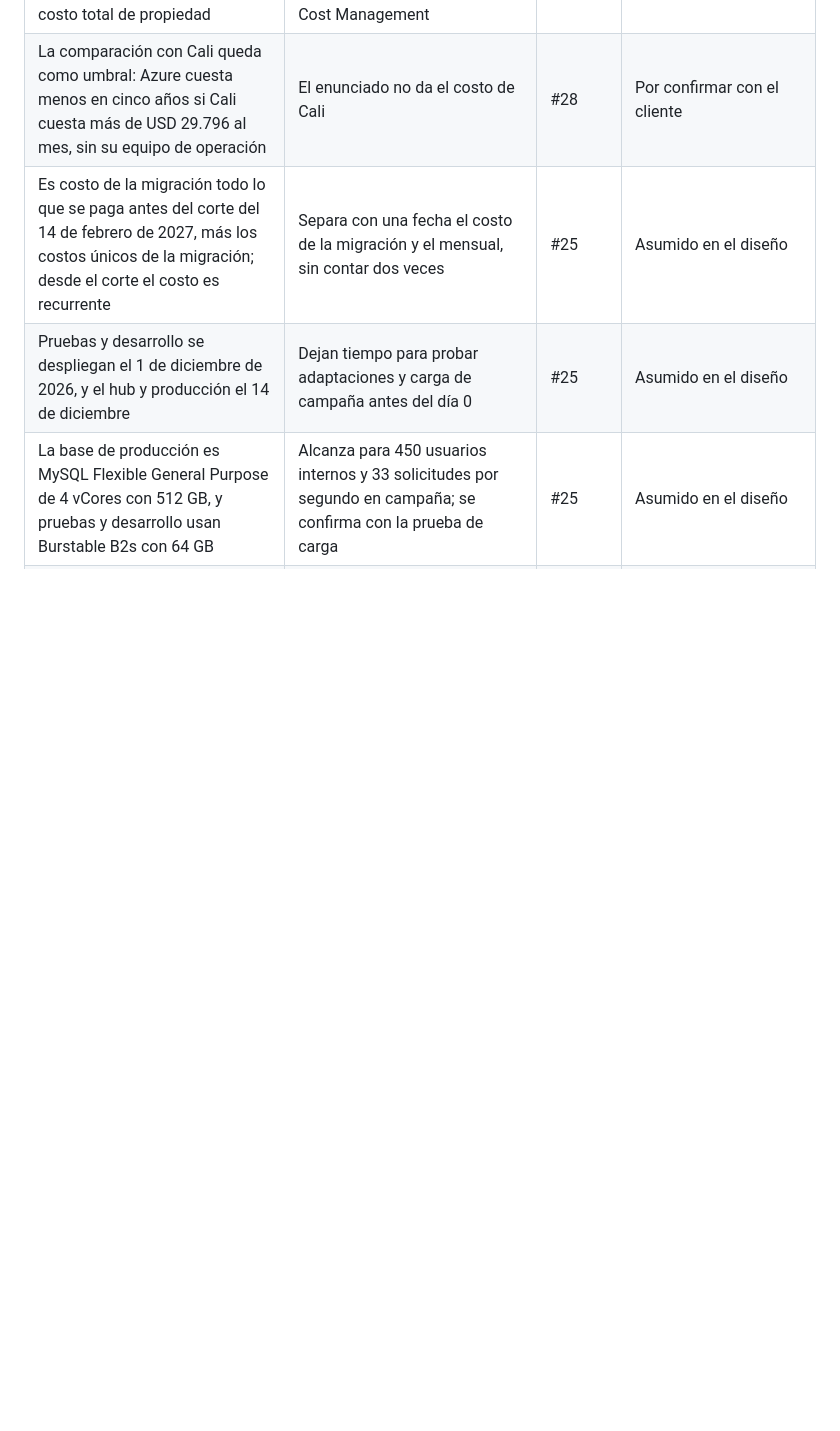
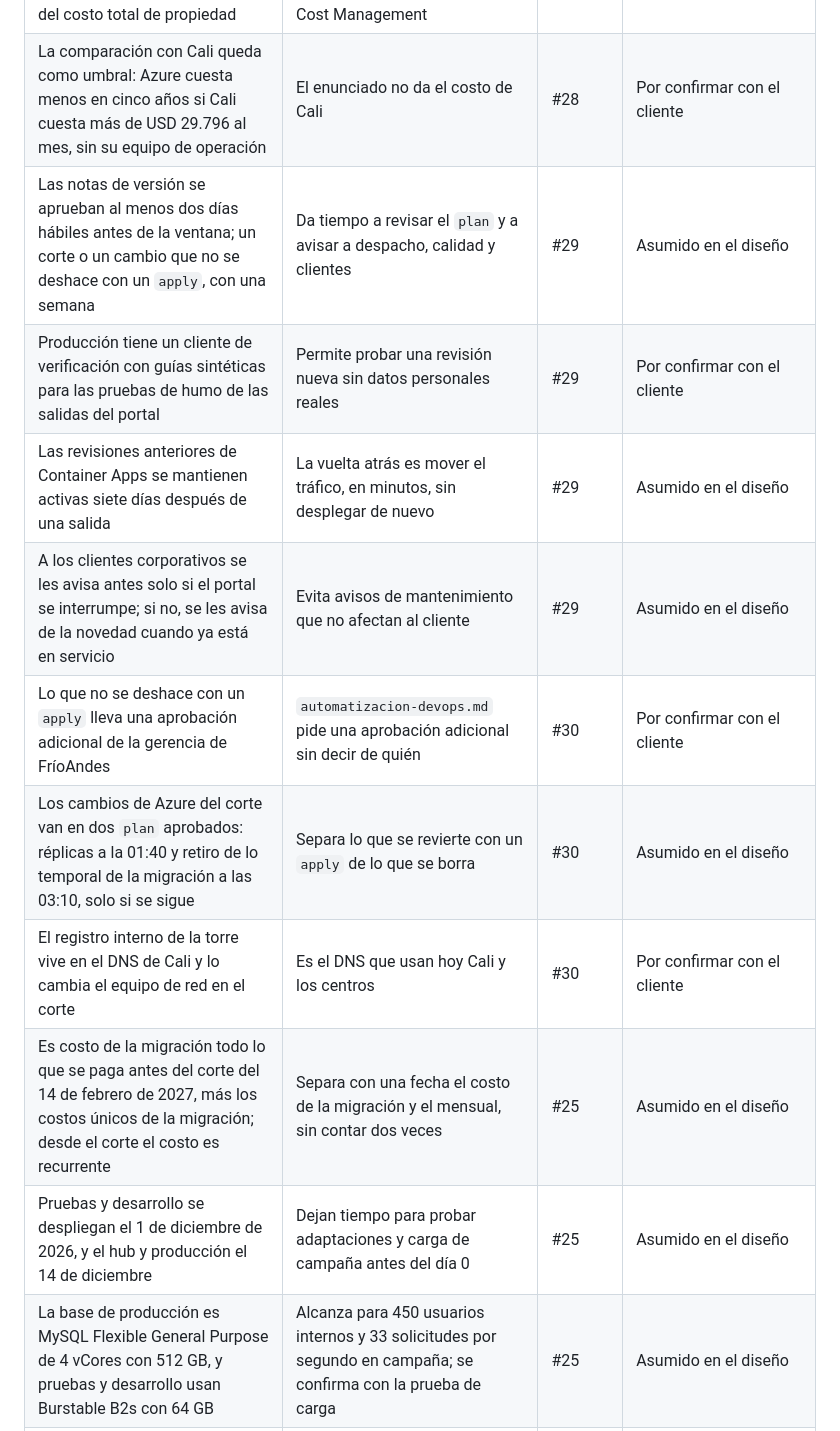
Before and after one commit to frioandes-platform/planning, a Markdown page: docs/cross-cutting/assumptions-log.md, the part around the change. GitHub-like rendering; blank space fills up the shorter version.

Commit message:
docs: note release notes assumptions and decisions

```diff
--- a/docs/cross-cutting/assumptions-log.md
+++ b/docs/cross-cutting/assumptions-log.md
@@ -124,6 +124,13 @@ Supuestos que no están en el enunciado y que tomó el equipo al diseñar la pla
 | La guardia de la plataforma paga la disponibilidad al 10 % de la hora, con unos 24 incidentes al año a 1,6 veces la hora | Referencia sin política de FríoAndes; los recargos son los de la Ley 2466 de 2025 | #28 | Por confirmar con el cliente |
 | Los precios se mantienen constantes en los cinco años del costo total de propiedad | Sin inflación ni cambios de precio; se revisa cada año con Cost Management | #28 | Asumido en el diseño |
 | La comparación con Cali queda como umbral: Azure cuesta menos en cinco años si Cali cuesta más de USD 29.796 al mes, sin su equipo de operación | El enunciado no da el costo de Cali | #28 | Por confirmar con el cliente |
+| Las notas de versión se aprueban al menos dos días hábiles antes de la ventana; un corte o un cambio que no se deshace con un `apply`, con una semana | Da tiempo a revisar el `plan` y a avisar a despacho, calidad y clientes | #29 | Asumido en el diseño |
+| Producción tiene un cliente de verificación con guías sintéticas para las pruebas de humo de las salidas del portal | Permite probar una revisión nueva sin datos personales reales | #29 | Por confirmar con el cliente |
+| Las revisiones anteriores de Container Apps se mantienen activas siete días después de una salida | La vuelta atrás es mover el tráfico, en minutos, sin desplegar de nuevo | #29 | Asumido en el diseño |
+| A los clientes corporativos se les avisa antes solo si el portal se interrumpe; si no, se les avisa de la novedad cuando ya está en servicio | Evita avisos de mantenimiento que no afectan al cliente | #29 | Asumido en el diseño |
+| Lo que no se deshace con un `apply` lleva una aprobación adicional de la gerencia de FríoAndes | `automatizacion-devops.md` pide una aprobación adicional sin decir de quién | #30 | Por confirmar con el cliente |
+| Los cambios de Azure del corte van en dos `plan` aprobados: réplicas a la 01:40 y retiro de lo temporal de la migración a las 03:10, solo si se sigue | Separa lo que se revierte con un `apply` de lo que se borra | #30 | Asumido en el diseño |
+| El registro interno de la torre vive en el DNS de Cali y lo cambia el equipo de red en el corte | Es el DNS que usan hoy Cali y los centros | #30 | Por confirmar con el cliente |
 | Es costo de la migración todo lo que se paga antes del corte del 14 de febrero de 2027, más los costos únicos de la migración; desde el corte el costo es recurrente | Separa con una fecha el costo de la migración y el mensual, sin contar dos veces | #25 | Asumido en el diseño |
 | Pruebas y desarrollo se despliegan el 1 de diciembre de 2026, y el hub y producción el 14 de diciembre | Dejan tiempo para probar adaptaciones y carga de campaña antes del día 0 | #25 | Asumido en el diseño |
 | La base de producción es MySQL Flexible General Purpose de 4 vCores con 512 GB, y pruebas y desarrollo usan Burstable B2s con 64 GB | Alcanza para 450 usuarios internos y 33 solicitudes por segundo en campaña; se confirma con la prueba de carga | #25 | Asumido en el diseño |
```
Also changed, not shown: docs/case-study/guia-de-lectura.md (+4 -0 lines).
